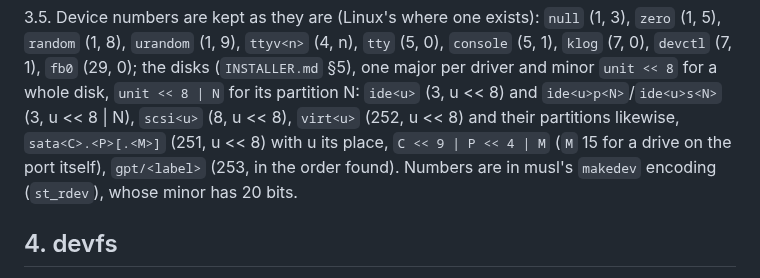
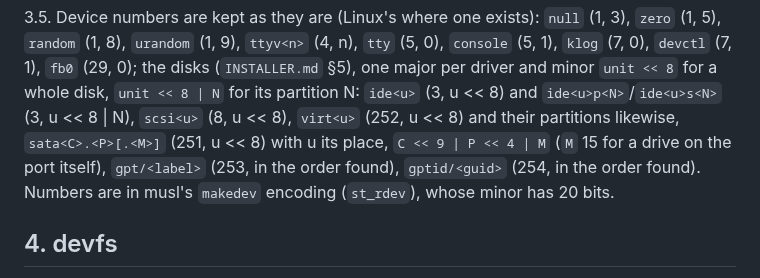
Before and after one commit to OxideBSD/OxideBSD-doc, a Markdown page: DEVFS.md, the part around the change. GitHub-like rendering.

```diff
--- a/DEVFS.md
+++ b/DEVFS.md
@@ -52,7 +52,8 @@ other driver.
 `unit << 8` for a whole disk, `unit << 8 | N` for its partition N: `ide<u>` (3, u << 8) and
 `ide<u>p<N>`/`ide<u>s<N>` (3, u << 8 | N), `scsi<u>` (8, u << 8), `virt<u>` (252, u << 8) and
 their partitions likewise, `sata<C>.<P>[.<M>]` (251, u << 8) with u its place, `C << 9 | P << 4 |
-M` (`M` 15 for a drive on the port itself), `gpt/<label>` (253, in the order found). Numbers are in musl's `makedev` encoding (`st_rdev`),
+M` (`M` 15 for a drive on the port itself), `gpt/<label>` (253, in the order found), `gptid/<guid>`
+(254, in the order found). Numbers are in musl's `makedev` encoding (`st_rdev`),
 whose minor has 20 bits.
 
 ## 4. devfs
```
Also changed, not shown: INSTALLER.md (+45 -12 lines).
